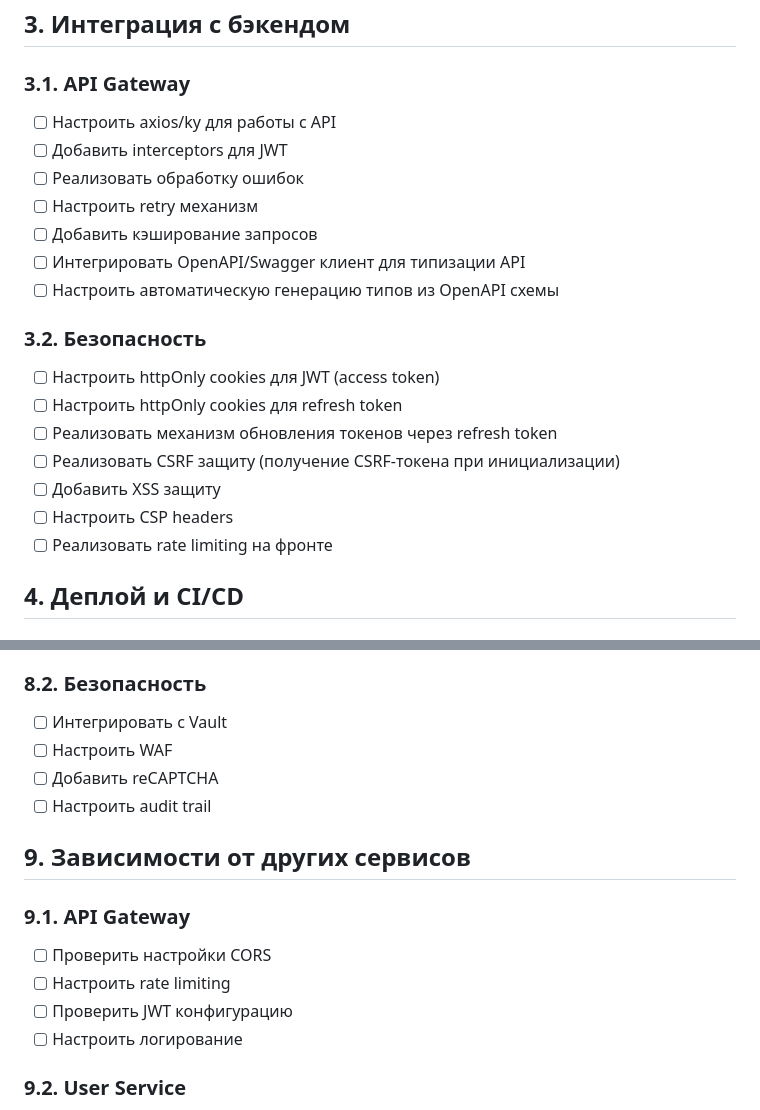
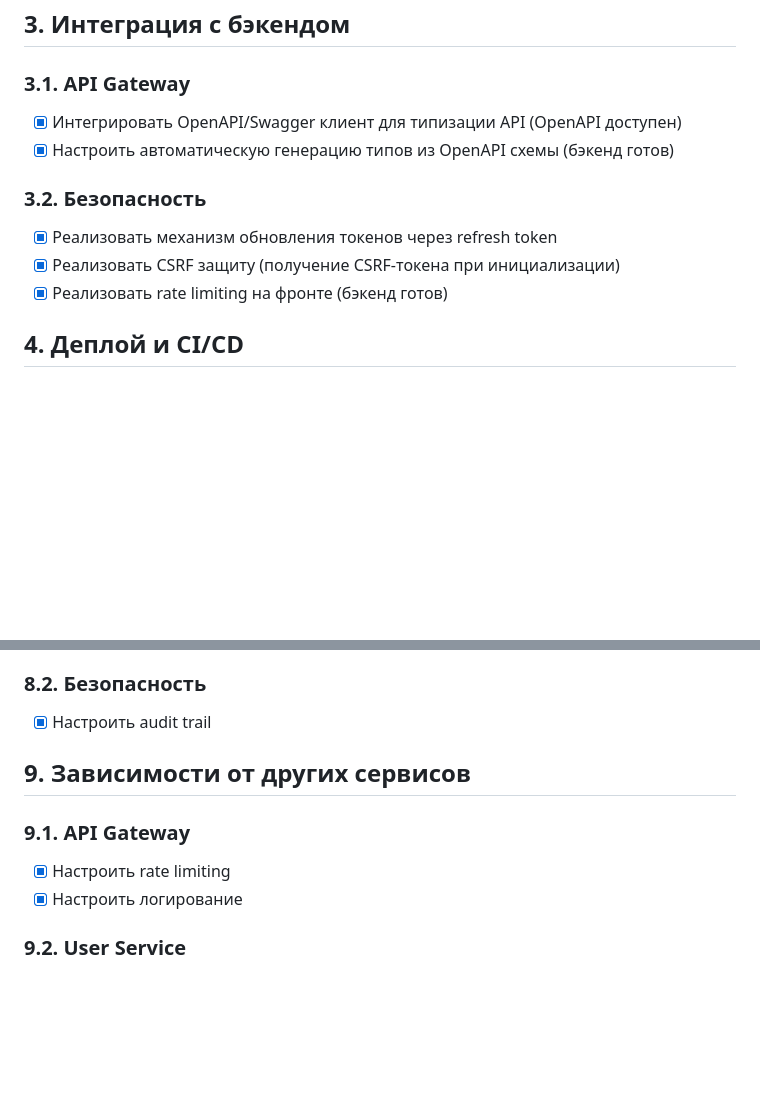
Before and after one commit to Theoretician9/content-factory, a Markdown page: check-list-front.md, 2 parts joined by grey strips. GitHub-like rendering; blank space fills up the shorter version.

```diff
--- a/check-list-front.md
+++ b/check-list-front.md
@@ -88,22 +88,13 @@
 ## 3. Интеграция с бэкендом
 
 ### 3.1. API Gateway
-- [ ] Настроить axios/ky для работы с API
-- [ ] Добавить interceptors для JWT
-- [ ] Реализовать обработку ошибок
-- [ ] Настроить retry механизм
-- [ ] Добавить кэширование запросов
-- [ ] Интегрировать OpenAPI/Swagger клиент для типизации API
-- [ ] Настроить автоматическую генерацию типов из OpenAPI схемы
+- [x] Интегрировать OpenAPI/Swagger клиент для типизации API (OpenAPI доступен)
+- [x] Настроить автоматическую генерацию типов из OpenAPI схемы (бэкенд готов)
 
 ### 3.2. Безопасность
-- [ ] Настроить httpOnly cookies для JWT (access token)
-- [ ] Настроить httpOnly cookies для refresh token
-- [ ] Реализовать механизм обновления токенов через refresh token
-- [ ] Реализовать CSRF защиту (получение CSRF-токена при инициализации)
-- [ ] Добавить XSS защиту
-- [ ] Настроить CSP headers
-- [ ] Реализовать rate limiting на фронте
+- [x] Реализовать механизм обновления токенов через refresh token
+- [x] Реализовать CSRF защиту (получение CSRF-токена при инициализации)
+- [x] Реализовать rate limiting на фронте (бэкенд готов)
 
 ## 4. Деплой и CI/CD
 
@@ -176,18 +167,13 @@
 - [ ] Создать дашборды в Grafana
 
 ### 8.2. Безопасность
-- [ ] Интегрировать с Vault
-- [ ] Настроить WAF
-- [ ] Добавить reCAPTCHA
-- [ ] Настроить audit trail
+- [x] Настроить audit trail
 
 ## 9. Зависимости от других сервисов
 
 ### 9.1. API Gateway
-- [ ] Проверить настройки CORS
-- [ ] Настроить rate limiting
-- [ ] Проверить JWT конфигурацию
-- [ ] Настроить логирование
+- [x] Настроить rate limiting
+- [x] Настроить логирование
 
 ### 9.2. User Service
 - [ ] Проверить эндпоинты авторизации
```
Also changed, not shown: other parts of check-list-front.md (+13 -13 lines).
